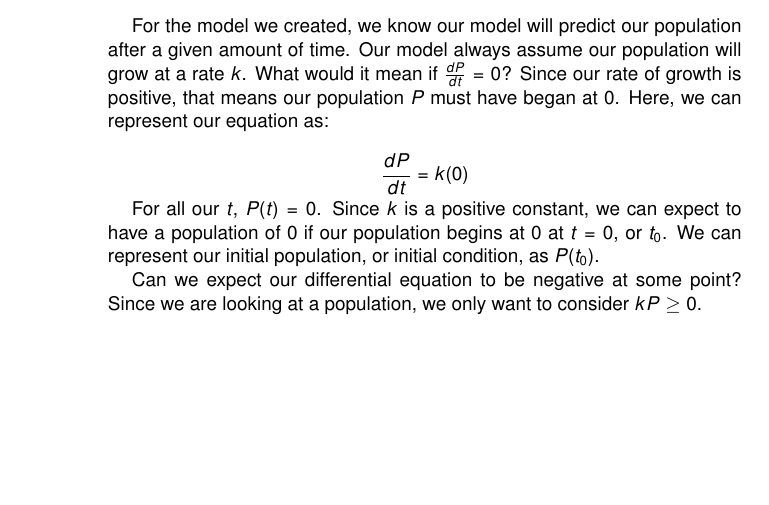
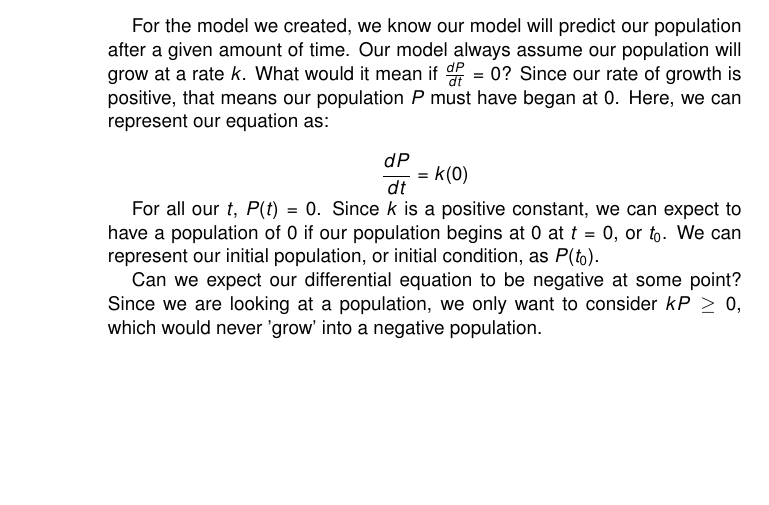
Before and after one commit to StevenBlythe/SIR-Modeling, a LaTeX paper (Paper/Foundations of Mathematics - SIR Model.tex): part of page 2 of 11, cut so that both start at the same text. Compiled offline with pdfLaTeX.

Commit message:
Paper progress

```diff
--- a/Paper/Foundations of Mathematics - SIR Model.tex
+++ b/Paper/Foundations of Mathematics - SIR Model.tex
@@ -122,7 +122,7 @@ For the model we created, we know our model will predict our population after a
 
 For all our $t$, $P(t) = 0$. Since $k$ is a positive constant, we can expect to have a population of $0$ if our population begins at $0$ at $t = 0$, or $t_0$. We can represent our initial population, or initial condition, as $P(t_0)$.
 
-Can we expect our differential equation to be negative at some point? Since we are looking at a population, we only want to consider $kP \geq 0$.
+Can we expect our differential equation to be negative at some point? Since we are looking at a population, we only want to consider $kP \geq 0$, which would never 'grow' into a negative population.
 
 \newpage
 % \begin{figure}[ht]
```
Also changed, not shown: Paper/Foundations of Mathematics - SIR Model.pdf, 3 other files.
